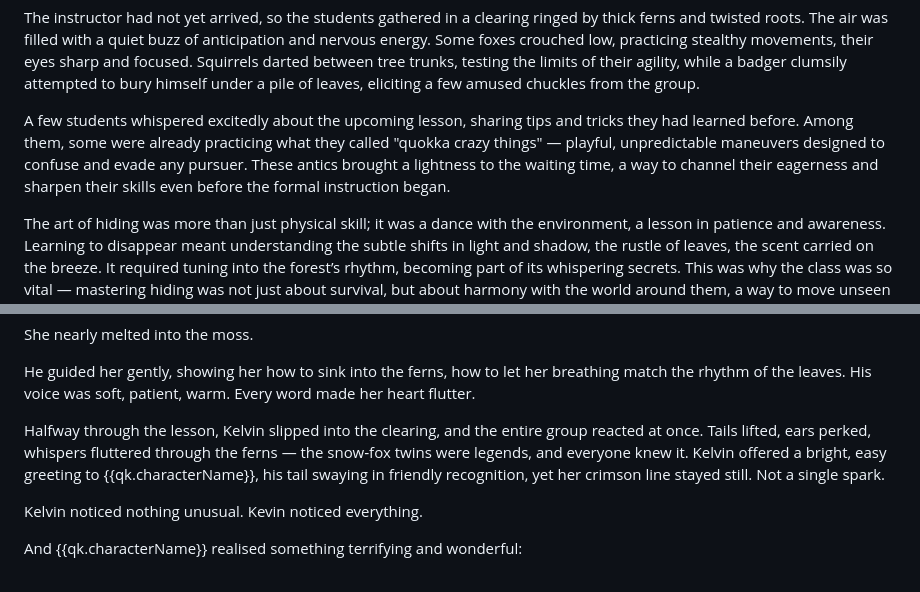
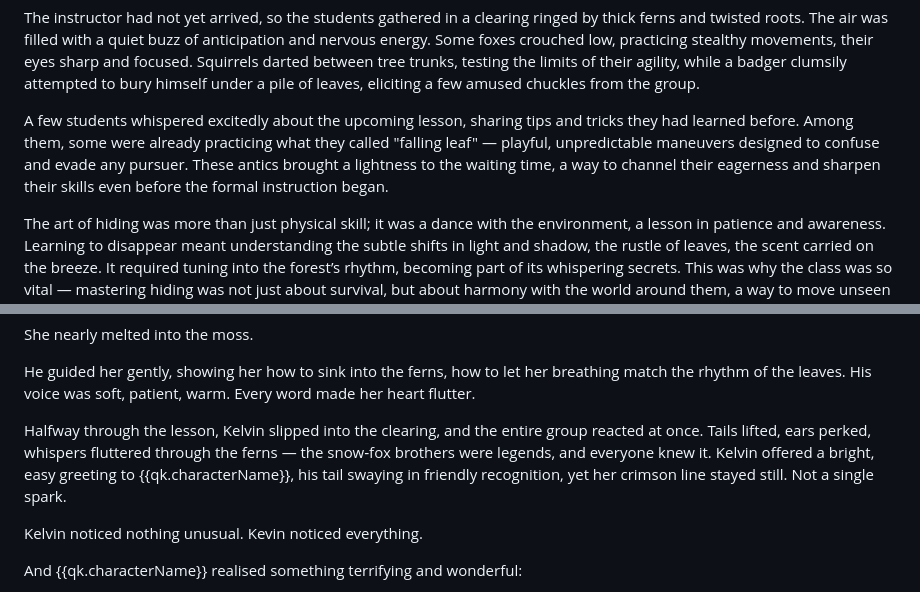
Before and after one commit to quokka-chronicles/quokka-chronicles.github.io, a Markdown page: chapters/0ba1-kevin-kelvin.md, 2 parts joined by grey strips. Drawn GitHub-style.

Commit message:
quokka crazy things removal

```diff
--- a/chapters/0ba1-kevin-kelvin.md
+++ b/chapters/0ba1-kevin-kelvin.md
@@ -77,7 +77,7 @@ Later that morning, the siblings separated for their lessons. Warra went to soun
 
 The instructor had not yet arrived, so the students gathered in a clearing ringed by thick ferns and twisted roots. The air was filled with a quiet buzz of anticipation and nervous energy. Some foxes crouched low, practicing stealthy movements, their eyes sharp and focused. Squirrels darted between tree trunks, testing the limits of their agility, while a badger clumsily attempted to bury himself under a pile of leaves, eliciting a few amused chuckles from the group.
 
-A few students whispered excitedly about the upcoming lesson, sharing tips and tricks they had learned before. Among them, some were already practicing what they called "quokka crazy things" — playful, unpredictable maneuvers designed to confuse and evade any pursuer. These antics brought a lightness to the waiting time, a way to channel their eagerness and sharpen their skills even before the formal instruction began.
+A few students whispered excitedly about the upcoming lesson, sharing tips and tricks they had learned before. Among them, some were already practicing what they called "falling leaf" — playful, unpredictable maneuvers designed to confuse and evade any pursuer. These antics brought a lightness to the waiting time, a way to channel their eagerness and sharpen their skills even before the formal instruction began.
 
 The art of hiding was more than just physical skill; it was a dance with the environment, a lesson in patience and awareness. Learning to disappear meant understanding the subtle shifts in light and shadow, the rustle of leaves, the scent carried on the breeze. It required tuning into the forest’s rhythm, becoming part of its whispering secrets. This was why the class was so vital — mastering hiding was not just about survival, but about harmony with the world around them, a way to move unseen and unheard, blending seamlessly into the tapestry of nature.
 
@@ -121,7 +121,7 @@ She nearly melted into the moss.
 
 He guided her gently, showing her how to sink into the ferns, how to let her breathing match the rhythm of the leaves. His voice was soft, patient, warm. Every word made her heart flutter.
 
-Halfway through the lesson, Kelvin slipped into the clearing, and the entire group reacted at once. Tails lifted, ears perked, whispers fluttered through the ferns — the snow‑fox twins were legends, and everyone knew it. Kelvin offered a bright, easy greeting to {{qk.characterName}}, his tail swaying in friendly recognition, yet her crimson line stayed still. Not a single spark.
+Halfway through the lesson, Kelvin slipped into the clearing, and the entire group reacted at once. Tails lifted, ears perked, whispers fluttered through the ferns — the snow‑fox brothers were legends, and everyone knew it. Kelvin offered a bright, easy greeting to {{qk.characterName}}, his tail swaying in friendly recognition, yet her crimson line stayed still. Not a single spark.
 
 Kelvin noticed nothing unusual.
 Kevin noticed everything.
```
